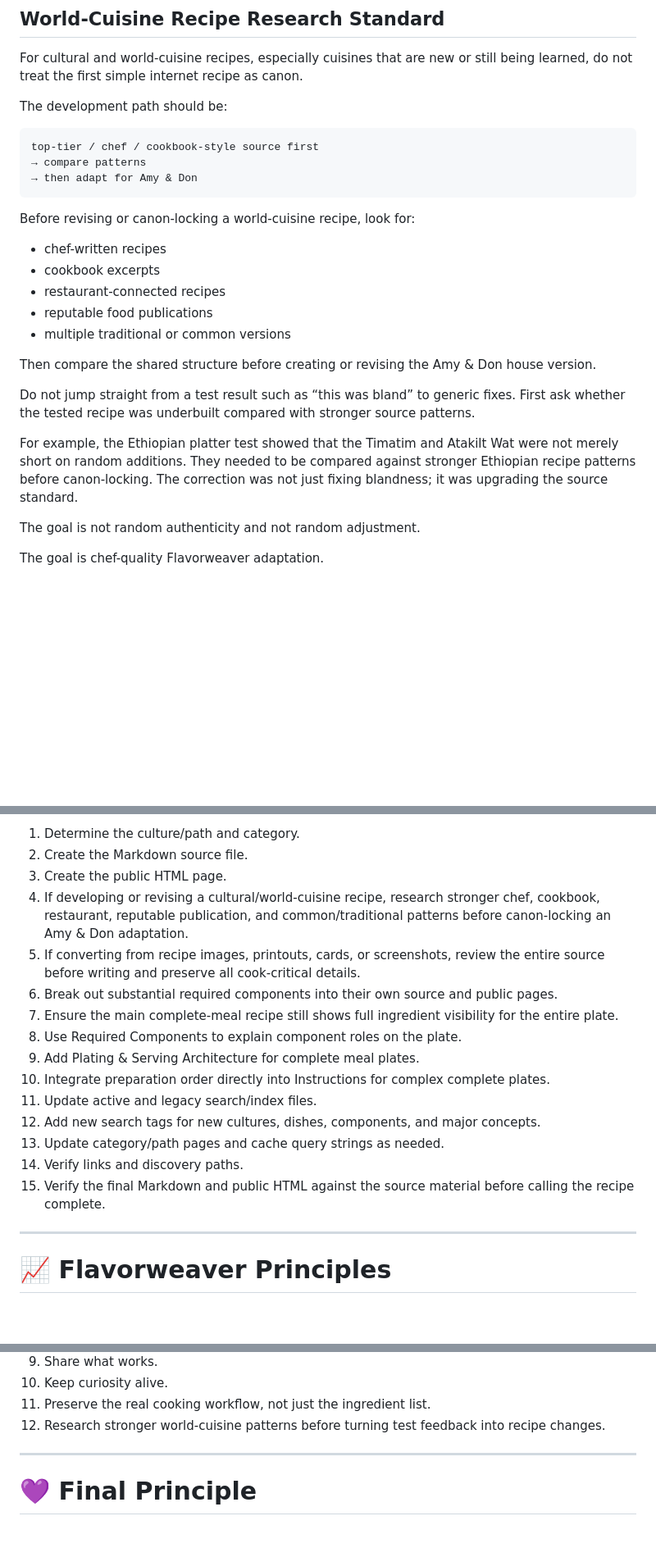
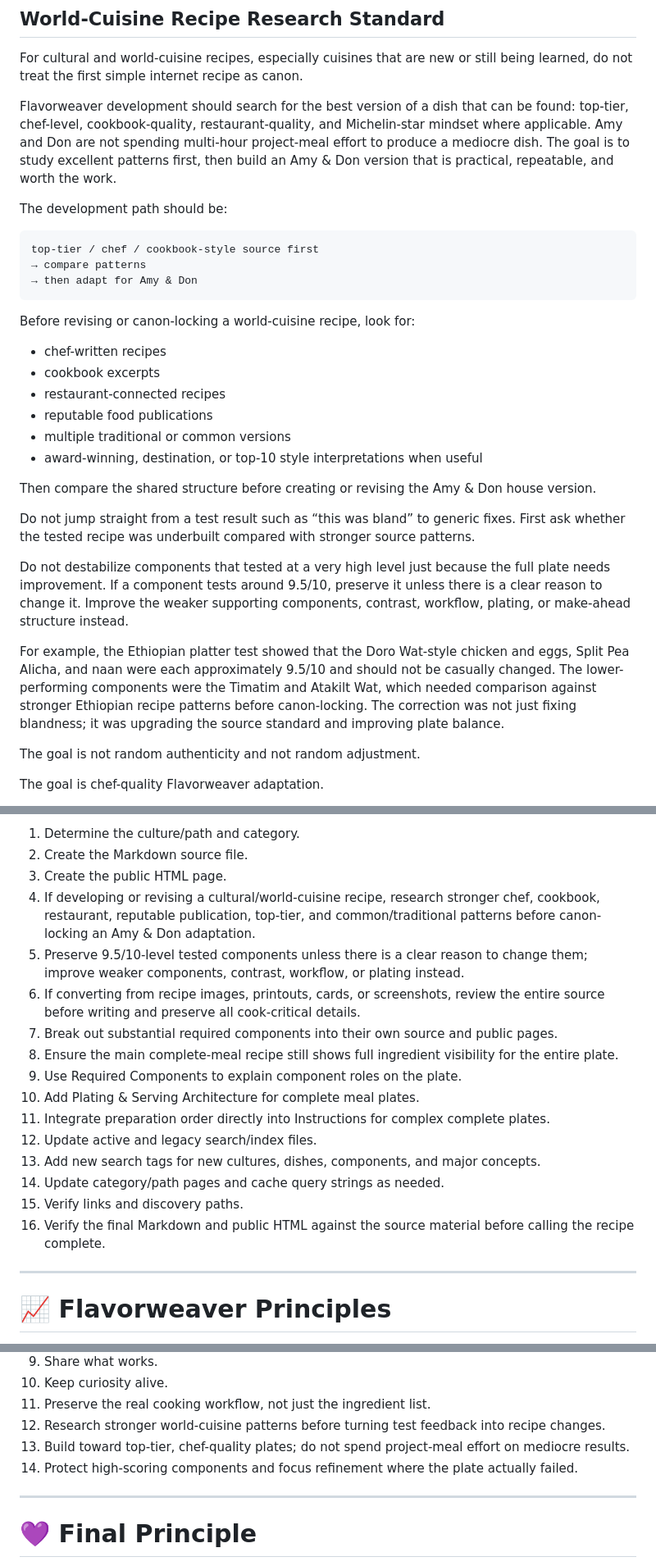
Before and after one commit to ablack2225/Flavorweaver, a Markdown page: readme.md, 3 parts joined by grey strips. Shown at 82% size. Rendered like a GitHub page; blank space fills up the shorter version.

Commit message:
Clarify top-tier world-cuisine development standard

````diff
--- a/readme.md
+++ b/readme.md
@@ -160,6 +160,8 @@ World-culture recipes are chef-level developed recipes from the Amy & Don Kitche
 
 For cultural and world-cuisine recipes, especially cuisines that are new or still being learned, do not treat the first simple internet recipe as canon.
 
+Flavorweaver development should search for the best version of a dish that can be found: top-tier, chef-level, cookbook-quality, restaurant-quality, and Michelin-star mindset where applicable. Amy and Don are not spending multi-hour project-meal effort to produce a mediocre dish. The goal is to study excellent patterns first, then build an Amy & Don version that is practical, repeatable, and worth the work.
+
 The development path should be:
 
 ```text
@@ -175,12 +177,15 @@ Before revising or canon-locking a world-cuisine recipe, look for:
 - restaurant-connected recipes
 - reputable food publications
 - multiple traditional or common versions
+- award-winning, destination, or top-10 style interpretations when useful
 
 Then compare the shared structure before creating or revising the Amy & Don house version.
 
 Do not jump straight from a test result such as “this was bland” to generic fixes. First ask whether the tested recipe was underbuilt compared with stronger source patterns.
 
-For example, the Ethiopian platter test showed that the Timatim and Atakilt Wat were not merely short on random additions. They needed to be compared against stronger Ethiopian recipe patterns before canon-locking. The correction was not just fixing blandness; it was upgrading the source standard.
+Do not destabilize components that tested at a very high level just because the full plate needs improvement. If a component tests around 9.5/10, preserve it unless there is a clear reason to change it. Improve the weaker supporting components, contrast, workflow, plating, or make-ahead structure instead.
+
+For example, the Ethiopian platter test showed that the Doro Wat-style chicken and eggs, Split Pea Alicha, and naan were each approximately 9.5/10 and should not be casually changed. The lower-performing components were the Timatim and Atakilt Wat, which needed comparison against stronger Ethiopian recipe patterns before canon-locking. The correction was not just fixing blandness; it was upgrading the source standard and improving plate balance.
 
 The goal is not random authenticity and not random adjustment.
 
@@ -767,18 +772,19 @@ When adding world-culture recipes:
 1. Determine the culture/path and category.
 2. Create the Markdown source file.
 3. Create the public HTML page.
-4. If developing or revising a cultural/world-cuisine recipe, research stronger chef, cookbook, restaurant, reputable publication, and common/traditional patterns before canon-locking an Amy & Don adaptation.
-5. If converting from recipe images, printouts, cards, or screenshots, review the entire source before writing and preserve all cook-critical details.
-6. Break out substantial required components into their own source and public pages.
-7. Ensure the main complete-meal recipe still shows full ingredient visibility for the entire plate.
-8. Use Required Components to explain component roles on the plate.
-9. Add Plating & Serving Architecture for complete meal plates.
-10. Integrate preparation order directly into Instructions for complex complete plates.
-11. Update active and legacy search/index files.
-12. Add new search tags for new cultures, dishes, components, and major concepts.
-13. Update category/path pages and cache query strings as needed.
-14. Verify links and discovery paths.
-15. Verify the final Markdown and public HTML against the source material before calling the recipe complete.
+4. If developing or revising a cultural/world-cuisine recipe, research stronger chef, cookbook, restaurant, reputable publication, top-tier, and common/traditional patterns before canon-locking an Amy & Don adaptation.
+5. Preserve 9.5/10-level tested components unless there is a clear reason to change them; improve weaker components, contrast, workflow, or plating instead.
+6. If converting from recipe images, printouts, cards, or screenshots, review the entire source before writing and preserve all cook-critical details.
+7. Break out substantial required components into their own source and public pages.
+8. Ensure the main complete-meal recipe still shows full ingredient visibility for the entire plate.
+9. Use Required Components to explain component roles on the plate.
+10. Add Plating & Serving Architecture for complete meal plates.
+11. Integrate preparation order directly into Instructions for complex complete plates.
+12. Update active and legacy search/index files.
+13. Add new search tags for new cultures, dishes, components, and major concepts.
+14. Update category/path pages and cache query strings as needed.
+15. Verify links and discovery paths.
+16. Verify the final Markdown and public HTML against the source material before calling the recipe complete.
 
 ---
 
@@ -796,6 +802,8 @@ When adding world-culture recipes:
 10. Keep curiosity alive.
 11. Preserve the real cooking workflow, not just the ingredient list.
 12. Research stronger world-cuisine patterns before turning test feedback into recipe changes.
+13. Build toward top-tier, chef-quality plates; do not spend project-meal effort on mediocre results.
+14. Protect high-scoring components and focus refinement where the plate actually failed.
 
 ---
 
````
